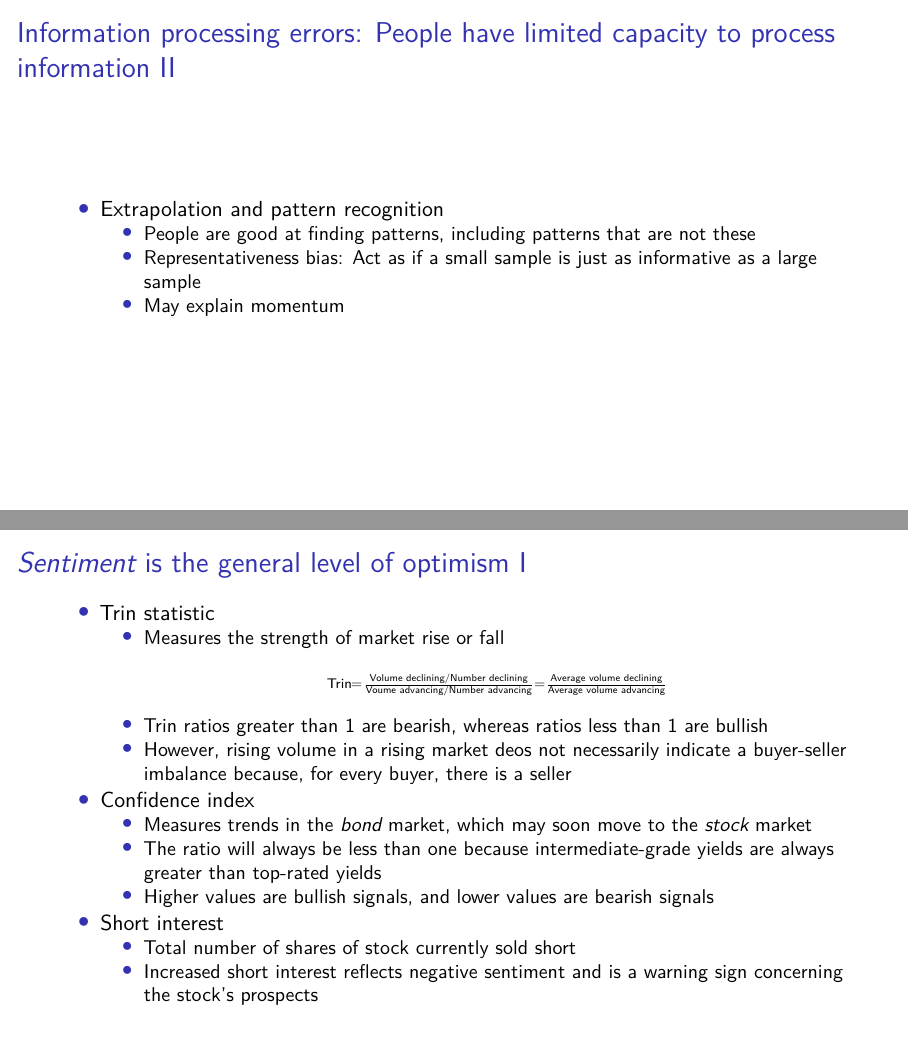
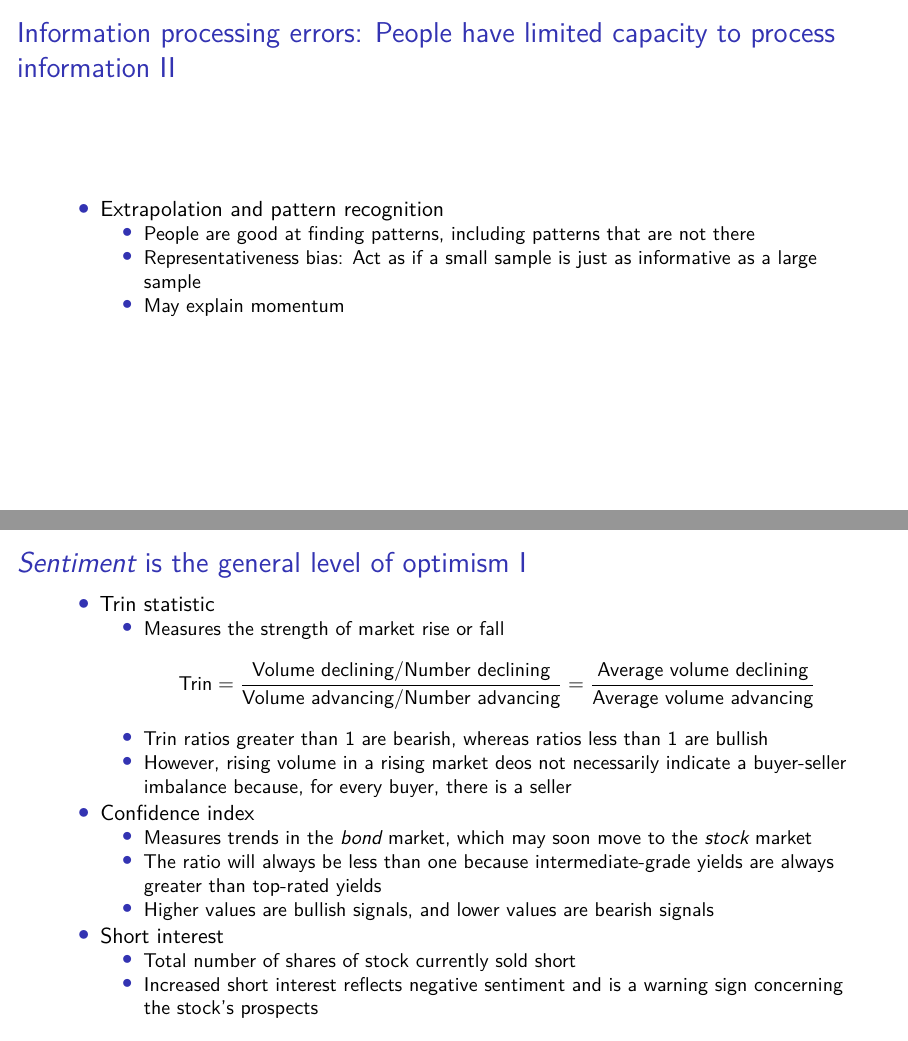
Before and after one commit to richard-herron/fina-6203-2023-fall, a Quarto document (Slides/bkm_ch_12.qmd): pages 5 and 26 of 36 before the commit and pages 5 and 26 of 35 after it, joined at a grey line. The pictures show the output file Slides/bkm_ch_12.pdf that the author committed with the source.

Commit message:
Fixed typos in the chapters 11 and 12 slides

```diff
--- a/Slides/bkm_ch_12.qmd
+++ b/Slides/bkm_ch_12.qmd
@@ -40,7 +40,7 @@ title: Chapter 12 - Behavioral Finance and Technical Analysis
 	- Tendency to interpret new information so it confirms your prior beliefs and disregard information that challenges prior beliefs
 	- May explain momentum and long-term reversal
 - Extrapolation and pattern recognition
-	- People are good at finding patterns, including patterns that are not these
+	- People are good at finding patterns, including patterns that are not there
 	- Representativeness bias:  Act as if a small sample is just as informative as a large sample
 	- May explain momentum
 
@@ -222,8 +222,7 @@ title: Chapter 12 - Behavioral Finance and Technical Analysis
 - Trin statistic
 	- Measures the strength of market rise or fall
   $$
-  \scriptstyle
-  \text{Trin} = \frac{\text{Volume declining/Number declining}}{\text{Voume advancing/Number advancing}} = \frac{\text{Average volume declining}}{\text{Average volume advancing}}
+  \text{Trin} = \frac{\text{Volume declining/Number declining}}{\text{Volume advancing/Number advancing}} = \frac{\text{Average volume declining}}{\text{Average volume advancing}}
   $$
 	- Trin ratios greater than 1 are bearish, whereas ratios less than 1 are bullish
 	- However, rising volume in a rising market deos not necessarily indicate a buyer-seller imbalance because, for every buyer, there is a seller
```
Also changed, not shown: Slides/bkm_ch_11.qmd (+2 -2 lines), Slides/.quarto/idx/bkm_ch_07.qmd.json, Slides/.quarto/idx/bkm_ch_09.qmd.json, Slides/.quarto/idx/bkm_ch_10.qmd.json, Slides/.quarto/idx/bkm_ch_11.qmd.json, Slides/.quarto/idx/bkm_ch_12.qmd.json, Slides/Duplicates - 169/bkm_ch_11_blank.pdf, Slides/Duplicates - 169/bkm_ch_12_blank.pdf, Slides/bkm_ch_12.pdf, Slides/bkm_ch_12.qmd (5 more changed lines), 7 other files.
